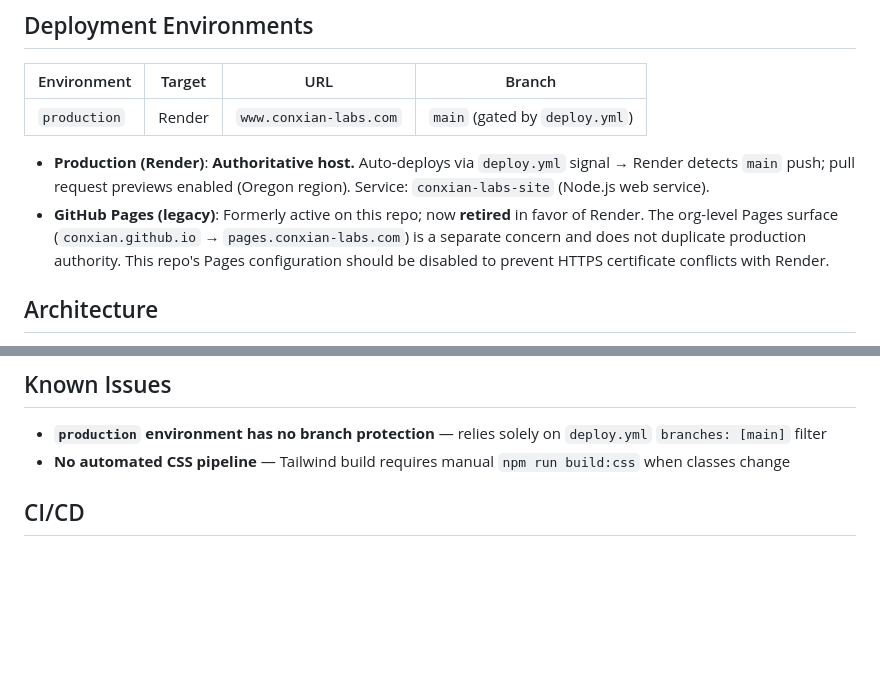
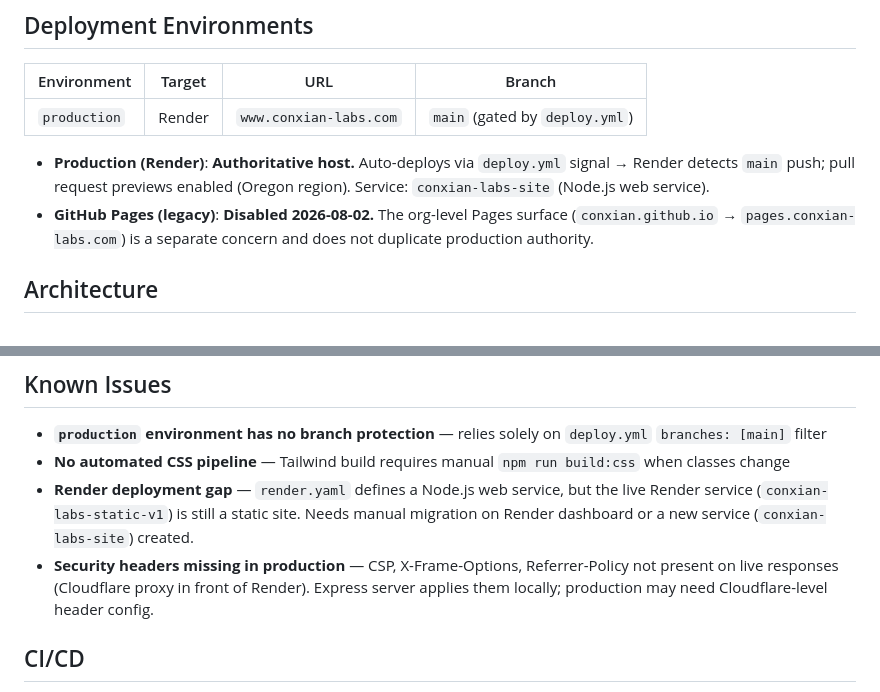
Before and after one commit to Conxian/conxian-labs-site, a Markdown page: AGENTS.md, 2 parts joined by grey strips. Drawn GitHub-style; blank space fills up the shorter version.

Commit message:
docs: reflect completed maintenance — GH Pages disabled, known issues updated
- GitHub Pages disabled (204), CNAME conflict resolved
- #59 and #60 closed with resolution comments
- Added Render deployment gap + security headers to known issues
- 0 Dependabot alerts, CI all green

Co-authored-by: openhands <openhands@all-hands.dev>

```diff
--- a/AGENTS.md
+++ b/AGENTS.md
@@ -16,7 +16,7 @@
 | `production` | Render | `www.conxian-labs.com` | `main` (gated by `deploy.yml`) |
 
 - **Production (Render)**: **Authoritative host.** Auto-deploys via `deploy.yml` signal → Render detects `main` push; pull request previews enabled (Oregon region). Service: `conxian-labs-site` (Node.js web service).
-- **GitHub Pages (legacy)**: Formerly active on this repo; now **retired** in favor of Render. The org-level Pages surface (`conxian.github.io` → `pages.conxian-labs.com`) is a separate concern and does not duplicate production authority. This repo's Pages configuration should be disabled to prevent HTTPS certificate conflicts with Render.
+- **GitHub Pages (legacy)**: **Disabled 2026-08-02.** The org-level Pages surface (`conxian.github.io` → `pages.conxian-labs.com`) is a separate concern and does not duplicate production authority.
 
 ## Architecture
 - **Server:** Express.js (Node.js) — dynamic web service with static file serving
@@ -64,6 +64,8 @@
 ## Known Issues
 - **`production` environment has no branch protection** — relies solely on `deploy.yml` `branches: [main]` filter
 - **No automated CSS pipeline** — Tailwind build requires manual `npm run build:css` when classes change
+- **Render deployment gap** — `render.yaml` defines a Node.js web service, but the live Render service (`conxian-labs-static-v1`) is still a static site. Needs manual migration on Render dashboard or a new service (`conxian-labs-site`) created.
+- **Security headers missing in production** — CSP, X-Frame-Options, Referrer-Policy not present on live responses (Cloudflare proxy in front of Render). Express server applies them locally; production may need Cloudflare-level header config.
 
 ## CI/CD
 - `.github/workflows/ci.yml` — build-and-test + security-scan (gitleaks) on push/PR to main
```
